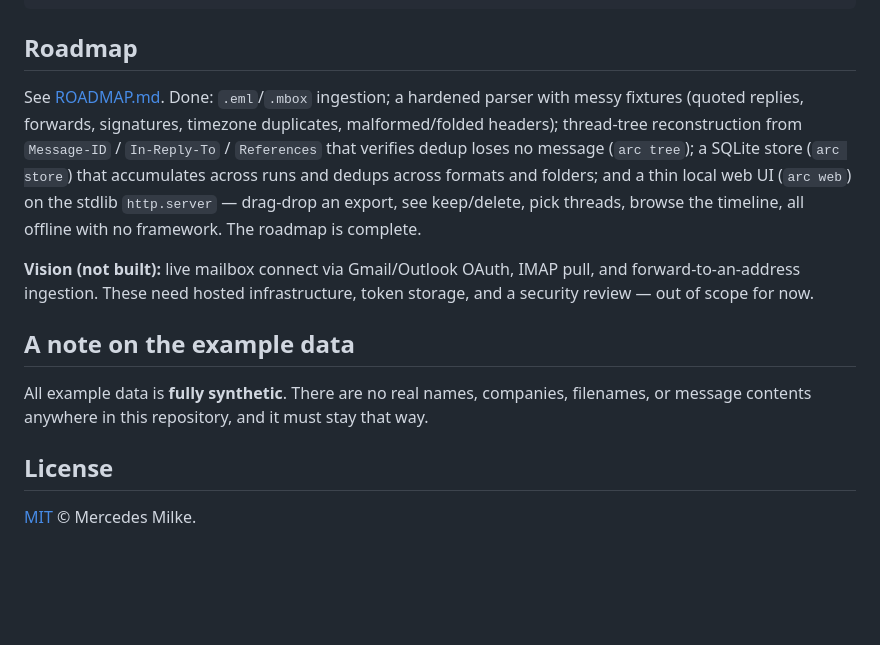
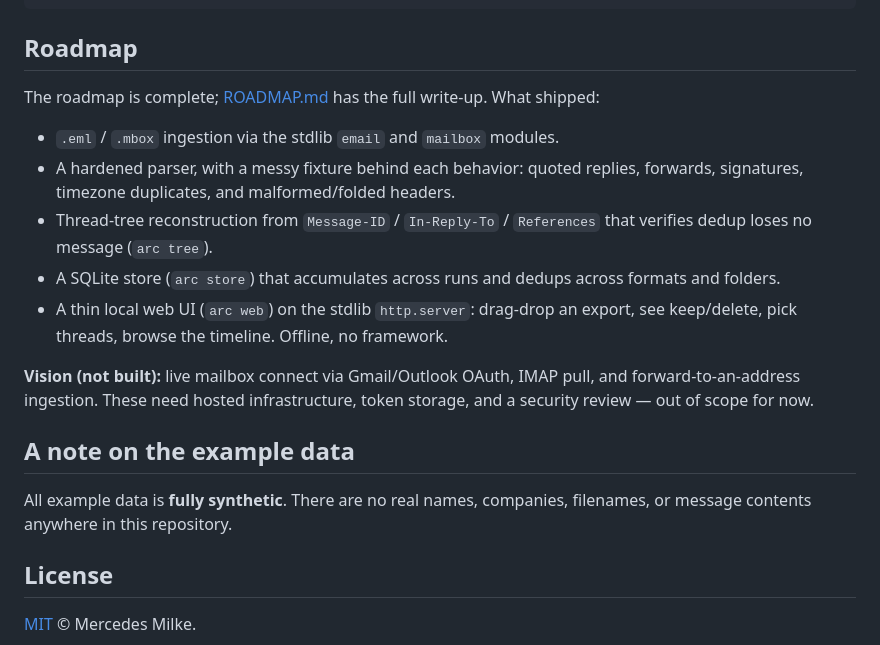
Before and after one commit to mermilke/archive-reconstruction-platform, a Markdown page: README.md, the part around the change. GitHub-like rendering; blank space fills up the shorter version.

Commit message:
README: tidy roadmap into bullets, drop preachy example-data line
- Break the one run-on "Done: ...; ...; ..." roadmap sentence into a readable
  bulleted list (same content, verified against ROADMAP.md).
- Drop the "and it must stay that way" tail from the example-data note.

```diff
--- a/README.md
+++ b/README.md
@@ -467,14 +467,18 @@ tests/
 
 ## Roadmap
 
-See [ROADMAP.md](ROADMAP.md). Done: `.eml`/`.mbox` ingestion; a hardened parser
-with messy fixtures (quoted replies, forwards, signatures, timezone duplicates,
-malformed/folded headers); thread-tree reconstruction from `Message-ID` /
-`In-Reply-To` / `References` that verifies dedup loses no message (`arc tree`);
-a SQLite store (`arc store`) that accumulates across runs and dedups across
-formats and folders; and a thin local web UI (`arc web`) on the stdlib
-`http.server` — drag-drop an export, see keep/delete, pick threads, browse the
-timeline, all offline with no framework. The roadmap is complete.
+The roadmap is complete; [ROADMAP.md](ROADMAP.md) has the full write-up. What
+shipped:
+
+- `.eml` / `.mbox` ingestion via the stdlib `email` and `mailbox` modules.
+- A hardened parser, with a messy fixture behind each behavior: quoted replies,
+  forwards, signatures, timezone duplicates, and malformed/folded headers.
+- Thread-tree reconstruction from `Message-ID` / `In-Reply-To` / `References`
+  that verifies dedup loses no message (`arc tree`).
+- A SQLite store (`arc store`) that accumulates across runs and dedups across
+  formats and folders.
+- A thin local web UI (`arc web`) on the stdlib `http.server`: drag-drop an
+  export, see keep/delete, pick threads, browse the timeline. Offline, no framework.
 
 **Vision (not built):** live mailbox connect via Gmail/Outlook OAuth, IMAP
 pull, and forward-to-an-address ingestion. These need hosted infrastructure,
@@ -483,8 +487,7 @@ token storage, and a security review — out of scope for now.
 ## A note on the example data
 
 All example data is **fully synthetic**. There are no real names, companies,
-filenames, or message contents anywhere in this repository, and it must stay
-that way.
+filenames, or message contents anywhere in this repository.
 
 ## License
 
```
